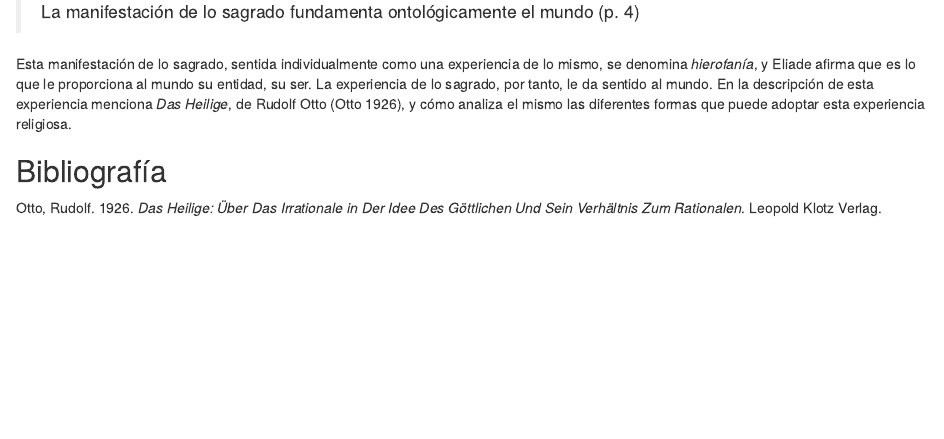
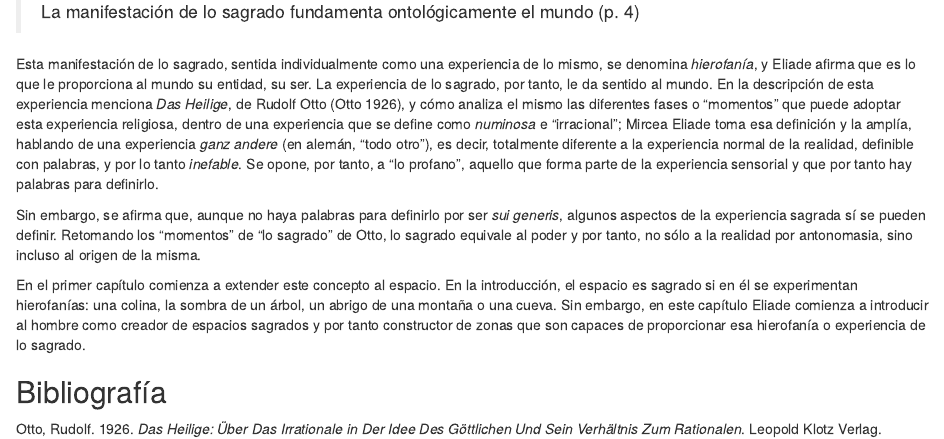
Before and after one commit to JJ/sagrado-y-profano, an R Markdown document (reseña-jj-merelo-lo-sagrado-y-lo-profano.Rmd): the page in a window 1100 px wide, from 590 px down. Rendered offline with R 4.5, knitr and Pandoc, with nearby package versions; both versions are drawn in the output format of the newer one.

Commit message:
Comenzando con el primer capitulo

```diff
--- a/reseña-jj-merelo-lo-sagrado-y-lo-profano.Rmd
+++ b/reseña-jj-merelo-lo-sagrado-y-lo-profano.Rmd
@@ -3,8 +3,10 @@ title: "Reseña de *Lo sagrado y lo profano* de Mircea Eliade"
 author: "JJ Merelo, `jjmerelo@correo.ugr.es`"
 date: "`r Sys.Date()`"
 output:
+  html_document:
+    df_print: paged
   pdf_document:
-    extra_dependencies: ["xparse"]
+    extra_dependencies: xparse
 abstract: |
   "Lo sagrado y lo profano" es un libro interesante por las claves que aporta a la interpretación de la obra artística con motivo o origen religioso. La visión   del mundo a través de la experiencia humana de lo sagrado permite entender mejor el significado de elementos arquitectónicos, pictóricos y escultóricos desde   el inicio de las civilizaciones
 bibliography: biblio.bib
@@ -28,6 +30,10 @@ La introducción establece las pautas fundamentales del libro, sentando las base
 
 > La manifestación de lo sagrado fundamenta ontológicamente el mundo (p. 4)
 
-Esta manifestación de lo sagrado, sentida individualmente como una experiencia de lo mismo, se denomina *hierofanía*, y Eliade afirma que es lo que le proporciona al mundo su entidad, su ser. La experiencia de lo sagrado, por tanto, le da sentido al mundo. En la descripción de esta experiencia menciona *Das Heilige*, de Rudolf Otto [@otto1926das], y cómo analiza el mismo las diferentes formas que puede adoptar esta experiencia religiosa.
+Esta manifestación de lo sagrado, sentida individualmente como una experiencia de lo mismo, se denomina *hierofanía*, y Eliade afirma que es lo que le proporciona al mundo su entidad, su ser. La experiencia de lo sagrado, por tanto, le da sentido al mundo. En la descripción de esta experiencia menciona *Das Heilige*, de Rudolf Otto [@otto1926das], y cómo analiza el mismo las diferentes fases o "momentos" que puede adoptar esta experiencia religiosa, dentro de una experiencia que se define como *numinosa* e "irracional"; Mircea Eliade toma esa definición y la amplía, hablando de una experiencia *ganz andere* (en alemán, "todo otro"), es decir, totalmente diferente a la experiencia normal de la realidad, definible con palabras, y por lo tanto *inefable*. Se opone, por tanto, a "lo profano", aquello que forma parte de la experiencia sensorial y que por tanto hay palabras para definirlo.
+
+Sin embargo, se afirma que, aunque no haya palabras para definirlo por ser *sui generis*, algunos aspectos de la experiencia sagrada sí se pueden definir. Retomando los "momentos" de "lo sagrado" de Otto, lo sagrado equivale al poder y por tanto, no sólo a la realidad por antonomasia, sino incluso al origen de la misma.
+
+En el primer capítulo comienza a extender este concepto al espacio. En la introducción, el espacio es sagrado si en él se experimentan hierofanías: una colina, la sombra de un árbol, un abrigo de una montaña o una cueva. Sin embargo, en este capítulo Eliade comienza a introducir al hombre como creador de espacios sagrados y por tanto constructor de zonas que son capaces de proporcionar esa hierofanía o experiencia de lo sagrado.
 
 ## Bibliografía
```
